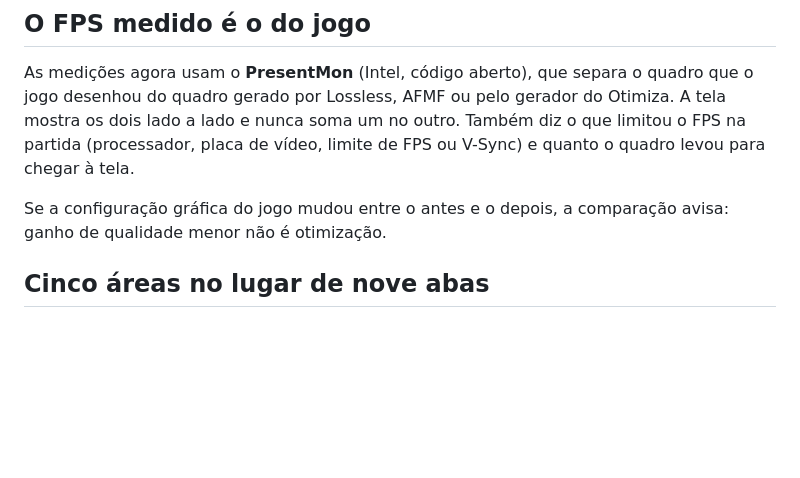
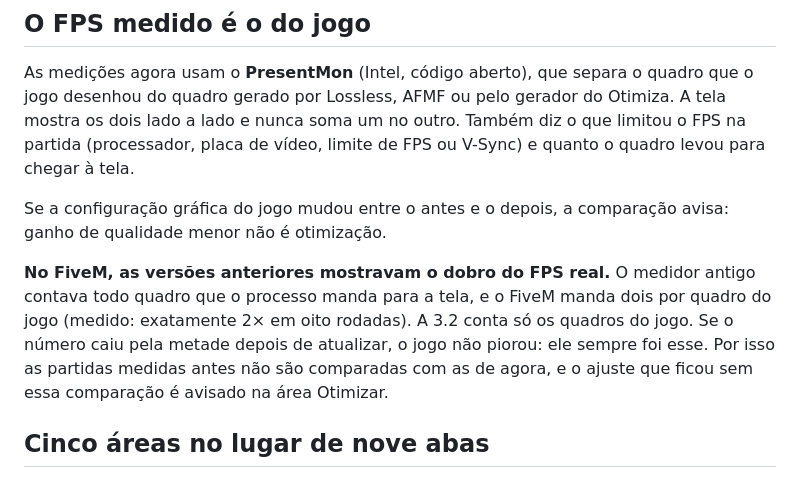
Before and after one commit to Otimiza-Oficial/Otimiza, a Markdown page: docs/planos/NOTAS-3.2.md, the part around the change. Rendered like a GitHub page; blank space fills up the shorter version.

Commit message:
Notas da 3.2: o FPS do FiveM nas versões anteriores era o dobro
Co-Authored-By: Claude Opus 5.5 <noreply@anthropic.com>

```diff
--- a/docs/planos/NOTAS-3.2.md
+++ b/docs/planos/NOTAS-3.2.md
@@ -47,6 +47,14 @@ vídeo, limite de FPS ou V-Sync) e quanto o quadro levou para chegar à tela.
 Se a configuração gráfica do jogo mudou entre o antes e o depois, a
 comparação avisa: ganho de qualidade menor não é otimização.
 
+**No FiveM, as versões anteriores mostravam o dobro do FPS real.** O
+medidor antigo contava todo quadro que o processo manda para a tela, e o
+FiveM manda dois por quadro do jogo (medido: exatamente 2× em oito
+rodadas). A 3.2 conta só os quadros do jogo. Se o número caiu pela metade
+depois de atualizar, o jogo não piorou: ele sempre foi esse. Por isso as
+partidas medidas antes não são comparadas com as de agora, e o ajuste que
+ficou sem essa comparação é avisado na área Otimizar.
+
 ## Cinco áreas no lugar de nove abas
 
 Início, Otimizar, Jogos, Sistema e Histórico. Geração de quadros e Placa de
```
